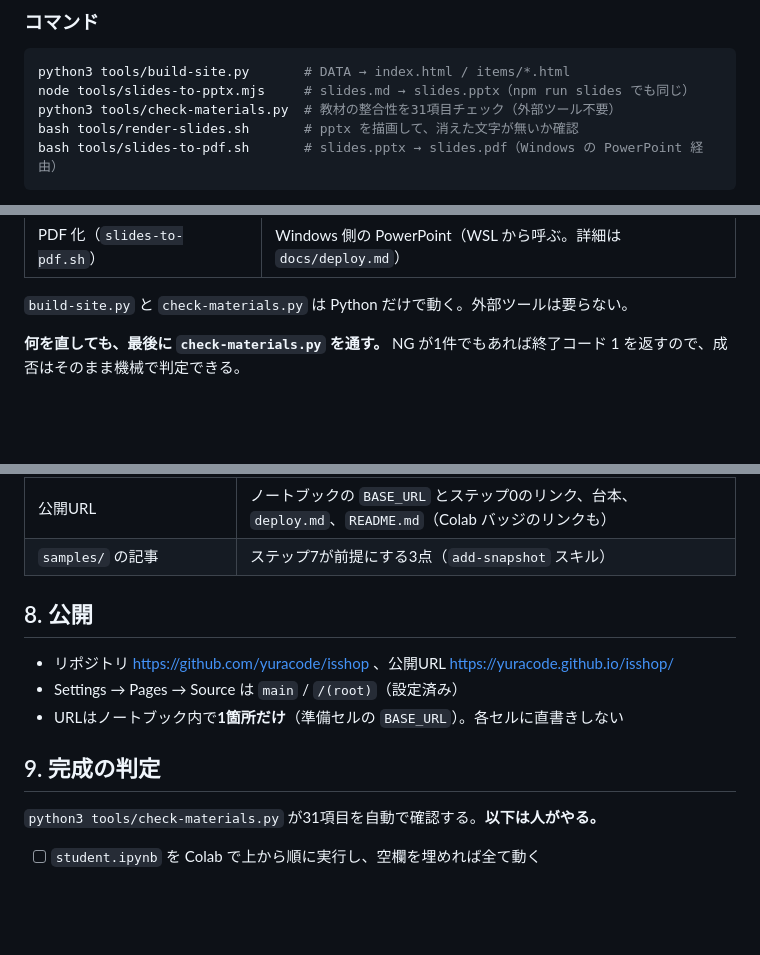
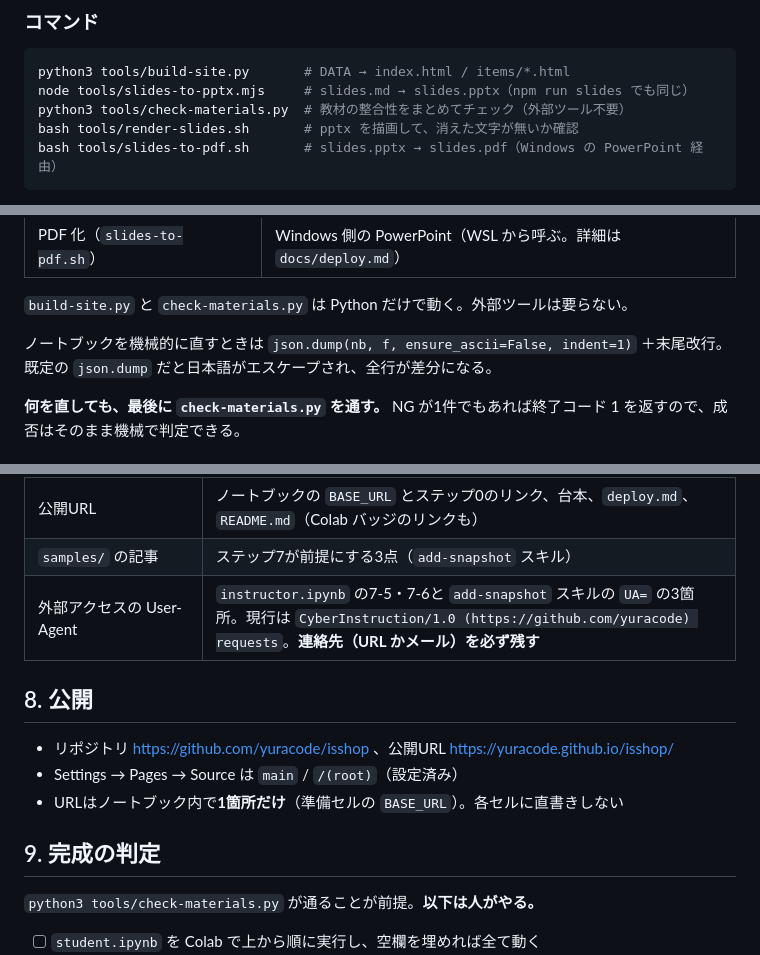
Before and after one commit to yuracode/isshop, a Markdown page: CLAUDE.md, 3 parts joined by grey strips. GitHub-like rendering; blank space fills up the shorter version.

Commit message:
CLAUDE.md に User-Agent の波及先とノートブックの書き戻し方を足し、チェック件数の数字を外した
Co-Authored-By: Claude Opus 5 <noreply@anthropic.com>
Claude-Session: https://claude.ai/code/session_01CxoUbLda5CF63nq6dGW8EM

````diff
--- a/CLAUDE.md
+++ b/CLAUDE.md
@@ -33,7 +33,7 @@ This file provides guidance to Claude Code (claude.ai/code) when working with co
 ```bash
 python3 tools/build-site.py       # DATA → index.html / items/*.html
 node tools/slides-to-pptx.mjs     # slides.md → slides.pptx（npm run slides でも同じ）
-python3 tools/check-materials.py  # 教材の整合性を31項目チェック（外部ツール不要）
+python3 tools/check-materials.py  # 教材の整合性をまとめてチェック（外部ツール不要）
 bash tools/render-slides.sh       # pptx を描画して、消えた文字が無いか確認
 bash tools/slides-to-pdf.sh       # slides.pptx → slides.pdf（Windows の PowerPoint 経由）
 ```
@@ -54,6 +54,9 @@ node tools/slides-to-pptx.mjs docs/slides.md /tmp/before.pptx
 | PDF 化（`slides-to-pdf.sh`） | Windows 側の PowerPoint（WSL から呼ぶ。詳細は `docs/deploy.md`） |
 
 `build-site.py` と `check-materials.py` は Python だけで動く。外部ツールは要らない。
+
+ノートブックを機械的に直すときは `json.dump(nb, f, ensure_ascii=False, indent=1)` ＋末尾改行。
+既定の `json.dump` だと日本語がエスケープされ、全行が差分になる。
 
 **何を直しても、最後に `check-materials.py` を通す。**
 NG が1件でもあれば終了コード 1 を返すので、成否はそのまま機械で判定できる。
@@ -225,6 +228,7 @@ names = soup.find_all("div", class_="____")   # ← ここだけ埋める
 | ステップの所要時間 | 台本のタイムテーブル（通しの1本。00:00 から積み上げ、全体100分以内） |
 | 公開URL | ノートブックの `BASE_URL` とステップ0のリンク、台本、`deploy.md`、`README.md`（Colab バッジのリンクも） |
 | `samples/` の記事 | ステップ7が前提にする3点（`add-snapshot` スキル） |
+| 外部アクセスの User-Agent | `instructor.ipynb` の7-5・7-6と `add-snapshot` スキルの `UA=` の3箇所。現行は `CyberInstruction/1.0 (https://github.com/yuracode) requests`。**連絡先（URL かメール）を必ず残す** |
 
 ## 8. 公開
 
@@ -234,7 +238,7 @@ names = soup.find_all("div", class_="____")   # ← ここだけ埋める
 
 ## 9. 完成の判定
 
-`python3 tools/check-materials.py` が31項目を自動で確認する。**以下は人がやる。**
+`python3 tools/check-materials.py` が通ることが前提。**以下は人がやる。**
 
 - [ ] `student.ipynb` を Colab で上から順に実行し、空欄を埋めれば全て動く
 - [ ] ステップ1が実行から結果表示まで10秒以内
````
Also changed, not shown: other parts of CLAUDE.md (+1 -0 lines).
